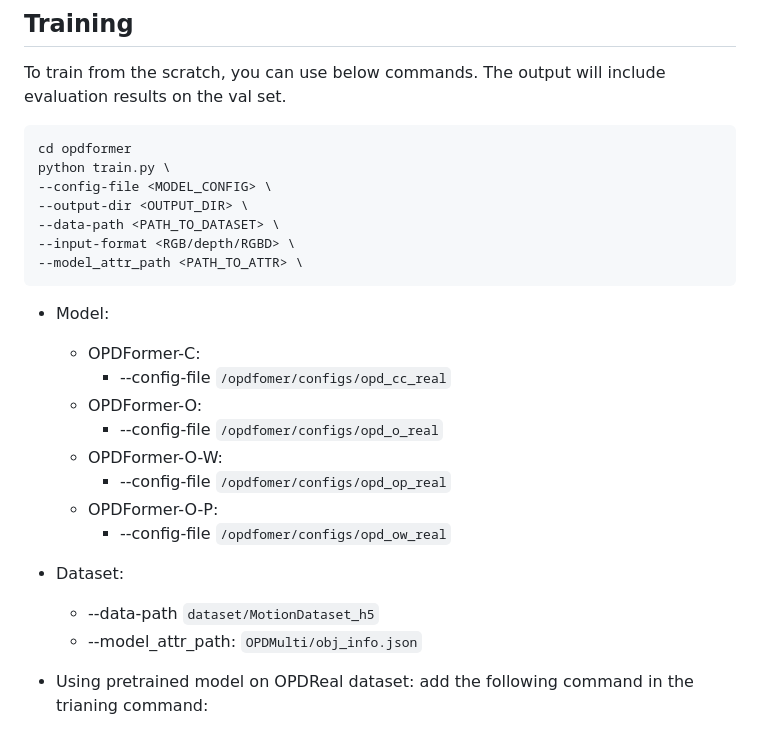
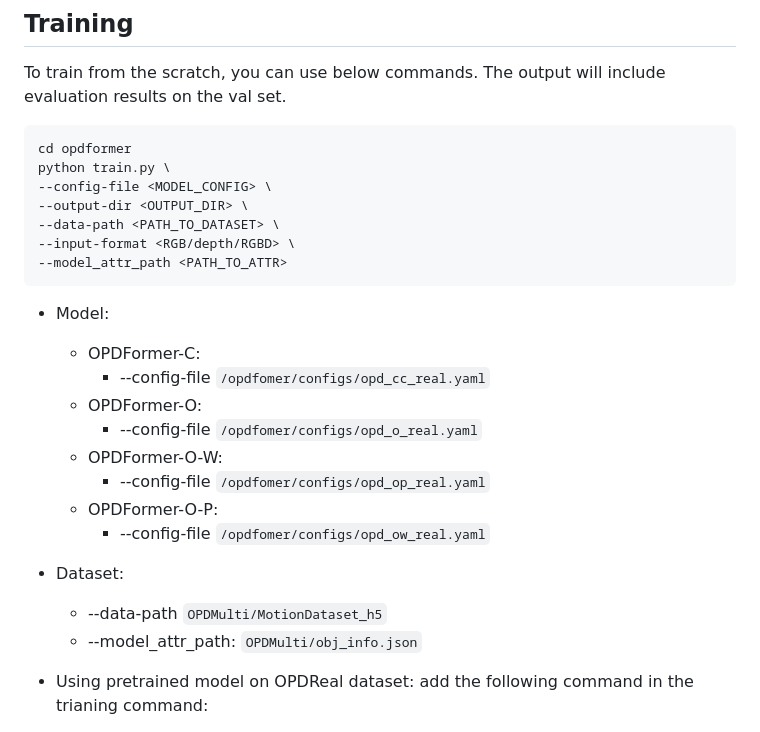
Before and after one commit to 3dlg-hcvc/OPDMulti, a Markdown page: README.md, the part around the change. Drawn GitHub-style.

````diff
--- a/README.md
+++ b/README.md
@@ -66,19 +66,19 @@ python train.py \
 --output-dir <OUTPUT_DIR> \
 --data-path <PATH_TO_DATASET> \
 --input-format <RGB/depth/RGBD> \
---model_attr_path <PATH_TO_ATTR> \
+--model_attr_path <PATH_TO_ATTR>
 ```
 * Model:
     * OPDFormer-C:
-        * --config-file `/opdfomer/configs/opd_cc_real`
+        * --config-file `/opdfomer/configs/opd_cc_real.yaml`
     * OPDFormer-O:
-        * --config-file `/opdfomer/configs/opd_o_real`
+        * --config-file `/opdfomer/configs/opd_o_real.yaml`
     * OPDFormer-O-W:
-        * --config-file `/opdfomer/configs/opd_op_real`
+        * --config-file `/opdfomer/configs/opd_op_real.yaml`
     * OPDFormer-O-P:
-        * --config-file `/opdfomer/configs/opd_ow_real`
+        * --config-file `/opdfomer/configs/opd_ow_real.yaml`
 * Dataset:
-    * --data-path `dataset/MotionDataset_h5`
+    * --data-path `OPDMulti/MotionDataset_h5`
     * --model_attr_path: ` OPDMulti/obj_info.json `
 * Using pretrained model on OPDReal dataset: add the following command in the trianing command:
 
````
